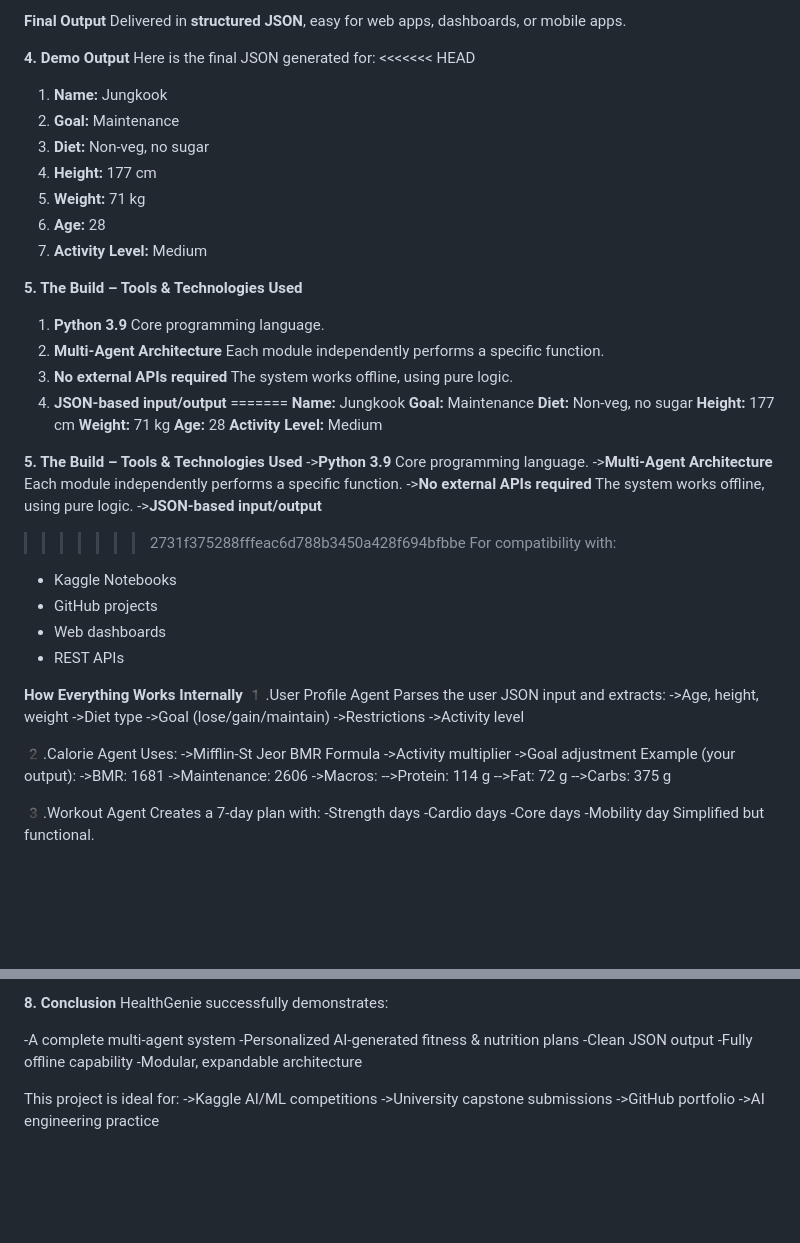
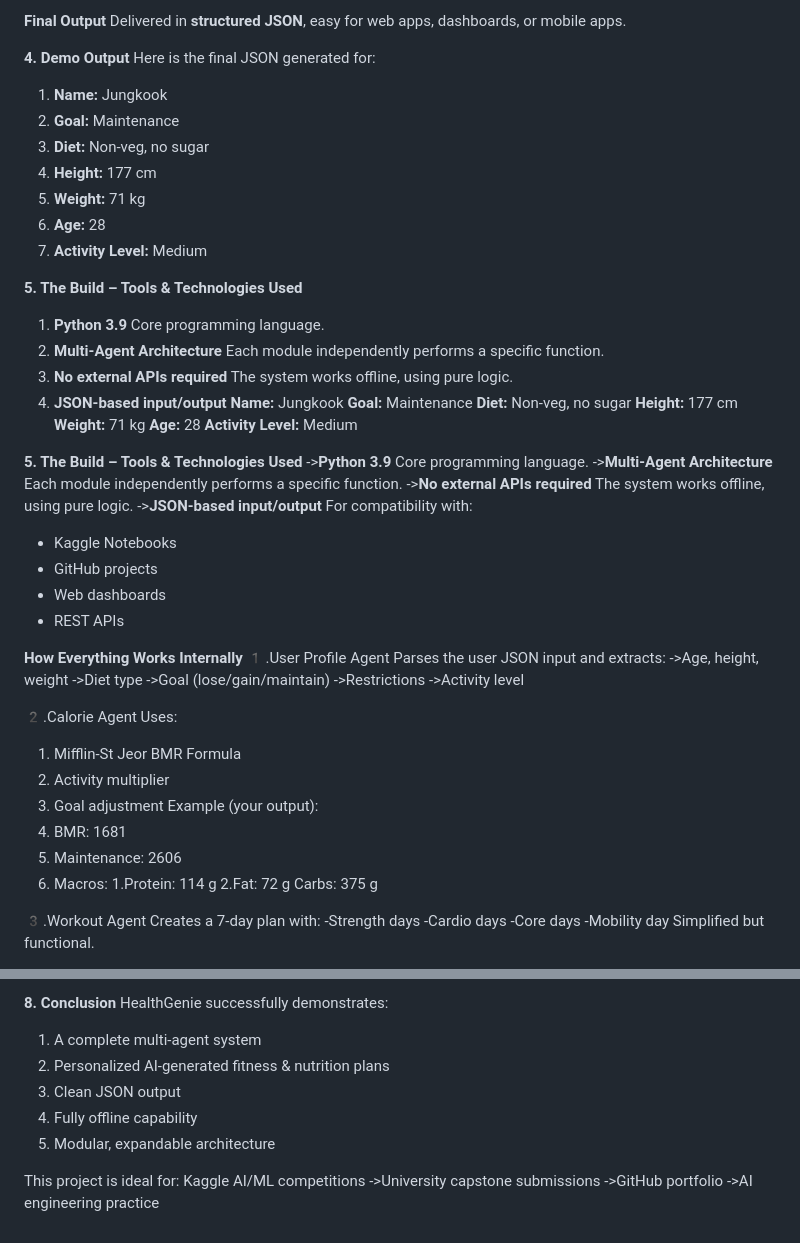
Before and after one commit to PavaniPoloju/Health-Genie, a Markdown page: README.md, 2 parts joined by grey strips. GitHub-like rendering; blank space fills up the shorter version.

```diff
--- a/README.md
+++ b/README.md
@@ -65,7 +65,6 @@ Delivered in **structured JSON**, easy for web apps, dashboards, or mobile apps.
 
 **4. Demo Output**
 Here is the final JSON generated for:
-<<<<<<< HEAD
 1. **Name:** Jungkook
 2. **Goal:** Maintenance
 3. **Diet:** Non-veg, no sugar
@@ -82,7 +81,6 @@ Each module independently performs a specific function.
 3. **No external APIs required**
 The system works offline, using pure logic.
 4. **JSON-based input/output**
-=======
 **Name:** Jungkook
 **Goal:** Maintenance
 **Diet:** Non-veg, no sugar
@@ -99,7 +97,6 @@ Each module independently performs a specific function.
 ->**No external APIs required**
 The system works offline, using pure logic.
 ->**JSON-based input/output**
->>>>>>> 2731f375288fffeac6d788b3450a428f694bfbbe
 For compatibility with:
 - Kaggle Notebooks
 - GitHub projects
@@ -117,16 +114,16 @@ Parses the user JSON input and extracts:
 
 2️.Calorie Agent
 Uses:
-->Mifflin-St Jeor BMR Formula
-->Activity multiplier
-->Goal adjustment
+1. Mifflin-St Jeor BMR Formula
+2. Activity multiplier
+3. Goal adjustment
 Example (your output):
-->BMR: 1681
-->Maintenance: 2606
-->Macros:
--->Protein: 114 g
--->Fat: 72 g
--->Carbs: 375 g
+1. BMR: 1681
+2. Maintenance: 2606
+3. Macros:
+    1.Protein: 114 g
+    2.Fat: 72 g
+   Carbs: 375 g
 
 3️.Workout Agent
 Creates a 7-day plan with:
@@ -167,14 +164,14 @@ This proves the **multi-agent pipeline** works end-to-end.
 **8. Conclusion**
 HealthGenie successfully demonstrates:
 
--A complete multi-agent system
--Personalized AI-generated fitness & nutrition plans
--Clean JSON output
--Fully offline capability
--Modular, expandable architecture
+1. A complete multi-agent system
+2. Personalized AI-generated fitness & nutrition plans
+3. Clean JSON output
+4. Fully offline capability
+5. Modular, expandable architecture
 
 This project is ideal for:
-->Kaggle AI/ML competitions
+Kaggle AI/ML competitions
 ->University capstone submissions
 ->GitHub portfolio
 ->AI engineering practice
```
